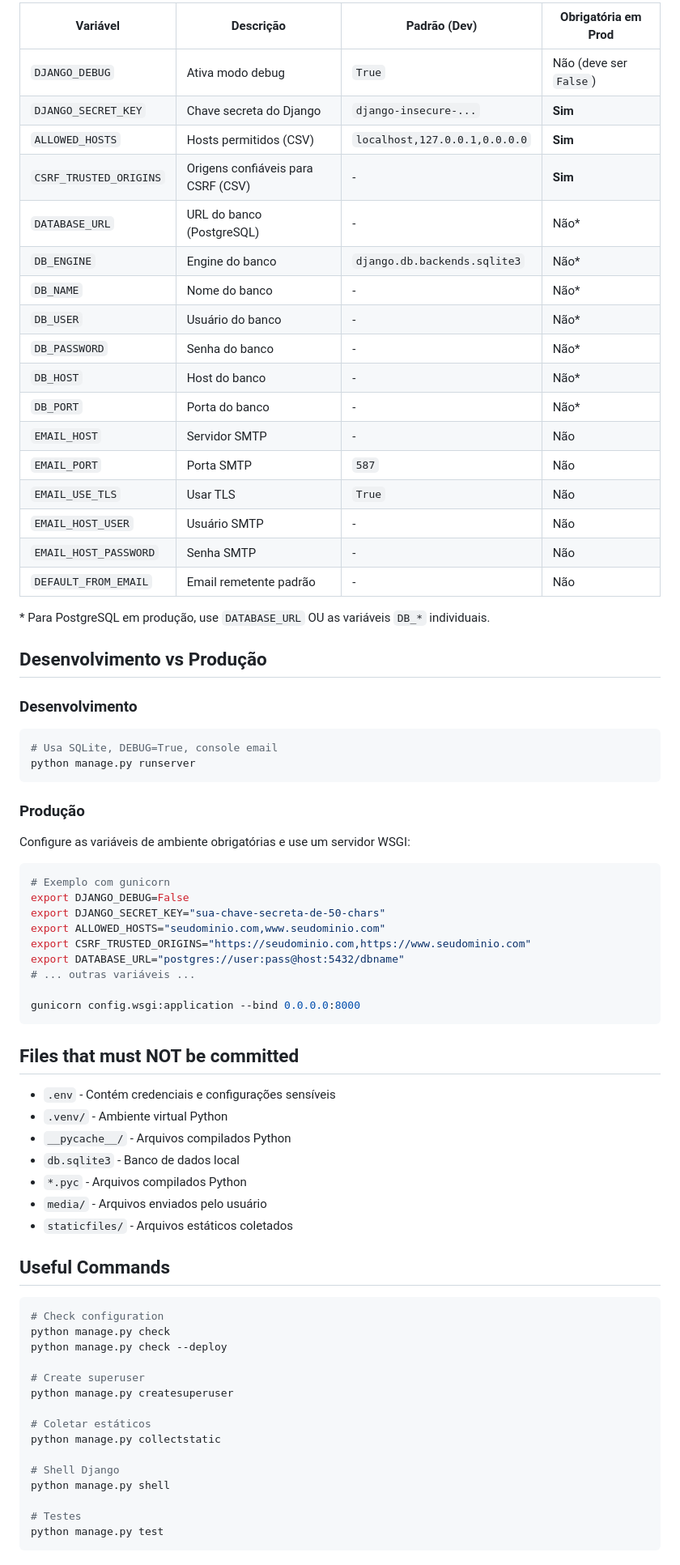
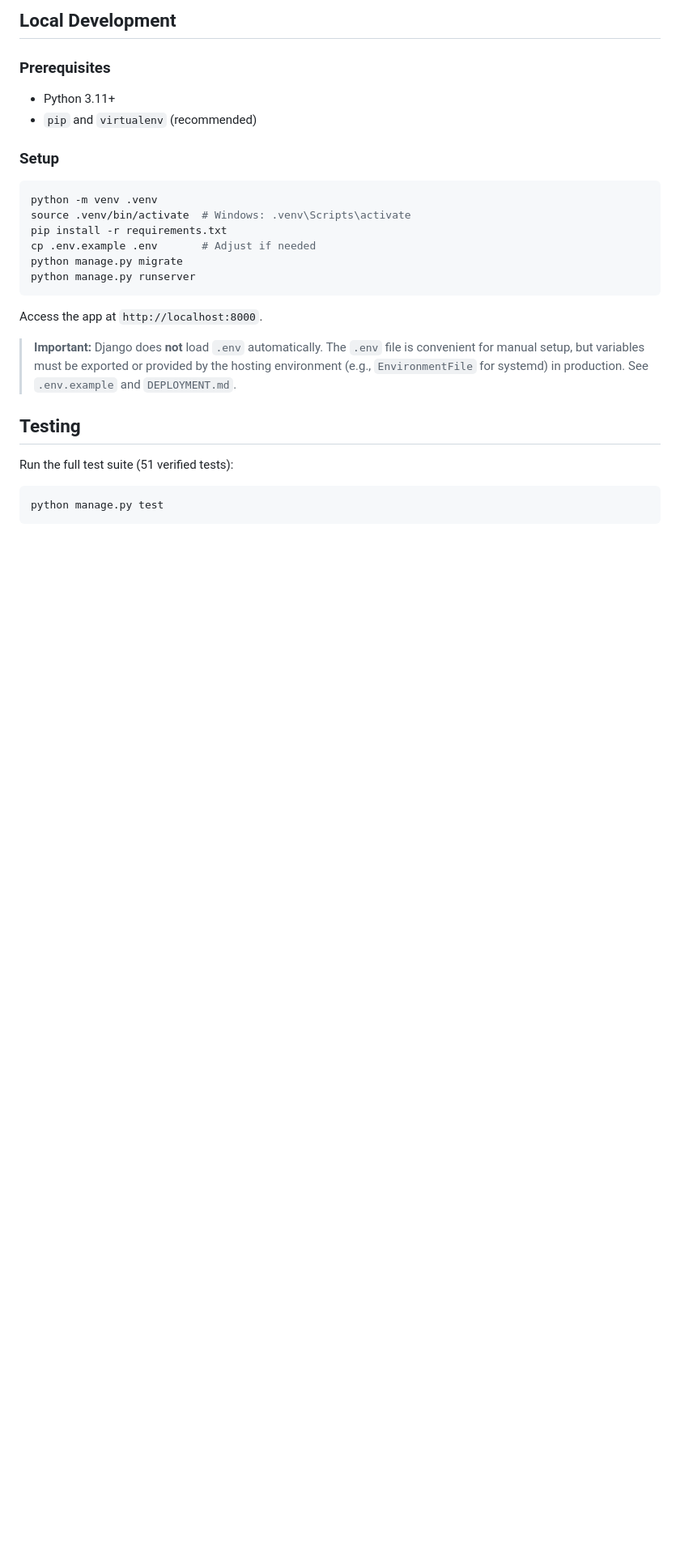
Before and after one commit to igbtw/quadrum-manager, a Markdown page: README.md, the part around one of its changes. Shown at 81% size. GitHub-like rendering; blank space fills up the shorter version.

````diff
--- a/README.md
+++ b/README.md
@@ -96,76 +35,31 @@ cantinaos/
 
-| Variável | Descrição | Padrão (Dev) | Obrigatória em Prod |
-|----------|-----------|--------------|---------------------|
-| `DJANGO_DEBUG` | Ativa modo debug | `True` | Não (deve ser `False`) |
-| `DJANGO_SECRET_KEY` | Chave secreta do Django | `django-insecure-...` | **Sim** |
-| `ALLOWED_HOSTS` | Hosts permitidos (CSV) | `localhost,127.0.0.1,0.0.0.0` | **Sim** |
-| `CSRF_TRUSTED_ORIGINS` | Origens confiáveis para CSRF (CSV) | - | **Sim** |
-| `DATABASE_URL` | URL do banco (PostgreSQL) | - | Não* |
-| `DB_ENGINE` | Engine do banco | `django.db.backends.sqlite3` | Não* |
-| `DB_NAME` | Nome do banco | - | Não* |
-| `DB_USER` | Usuário do banco | - | Não* |
-| `DB_PASSWORD` | Senha do banco | - | Não* |
-| `DB_HOST` | Host do banco | - | Não* |
-| `DB_PORT` | Porta do banco | - | Não* |
-| `EMAIL_HOST` | Servidor SMTP | - | Não |
-| `EMAIL_PORT` | Porta SMTP | `587` | Não |
-| `EMAIL_USE_TLS` | Usar TLS | `True` | Não |
-| `EMAIL_HOST_USER` | Usuário SMTP | - | Não |
-| `EMAIL_HOST_PASSWORD` | Senha SMTP | - | Não |
-| `DEFAULT_FROM_EMAIL` | Email remetente padrão | - | Não |
+## Local Development
 
-\* Para PostgreSQL em produção, use `DATABASE_URL` OU as variáveis `DB_*` individuais.
+### Prerequisites
 
-## Desenvolvimento vs Produção
+- Python 3.11+
+- `pip` and `virtualenv` (recommended)
 
-### Desenvolvimento
+### Setup
+
 ```bash
-# Usa SQLite, DEBUG=True, console email
+python -m venv .venv
+source .venv/bin/activate  # Windows: .venv\Scripts\activate
+pip install -r requirements.txt
+cp .env.example .env       # Adjust if needed
+python manage.py migrate
 python manage.py runserver
 ```
 
-### Produção
-Configure as variáveis de ambiente obrigatórias e use um servidor WSGI:
+Access the app at `http://localhost:8000`.
+
+> **Important:** Django does **not** load `.env` automatically. The `.env` file is convenient for manual setup, but variables must be exported or provided by the hosting environment (e.g., `EnvironmentFile` for systemd) in production. See `.env.example` and `DEPLOYMENT.md`.
+
+## Testing
+
+Run the full test suite (51 verified tests):
 
 ```bash
-# Exemplo com gunicorn
-export DJANGO_DEBUG=False
-export DJANGO_SECRET_KEY="sua-chave-secreta-de-50-chars"
-export ALLOWED_HOSTS="seudominio.com,www.seudominio.com"
-export CSRF_TRUSTED_ORIGINS="https://seudominio.com,https://www.seudominio.com"
-export DATABASE_URL="postgres://user:pass@host:5432/dbname"
-# ... outras variáveis ...
-
-gunicorn config.wsgi:application --bind 0.0.0.0:8000
-```
-
-## Files that must NOT be committed
-
-- `.env` - Contém credenciais e configurações sensíveis
-- `.venv/` - Ambiente virtual Python
-- `__pycache__/` - Arquivos compilados Python
-- `db.sqlite3` - Banco de dados local
-- `*.pyc` - Arquivos compilados Python
-- `media/` - Arquivos enviados pelo usuário
-- `staticfiles/` - Arquivos estáticos coletados
-
-## Useful Commands
-
-```bash
-# Check configuration
-python manage.py check
-python manage.py check --deploy
-
-# Create superuser
-python manage.py createsuperuser
-
-# Coletar estáticos
-python manage.py collectstatic
-
-# Shell Django
-python manage.py shell
-
-# Testes
 python manage.py test
 ```
 
````
Also changed, not shown: other parts of README.md (+58 -91 lines), CONTRIBUTING.md (added, +49 -0 lines), docs/architecture.md (added, +88 -0 lines).
